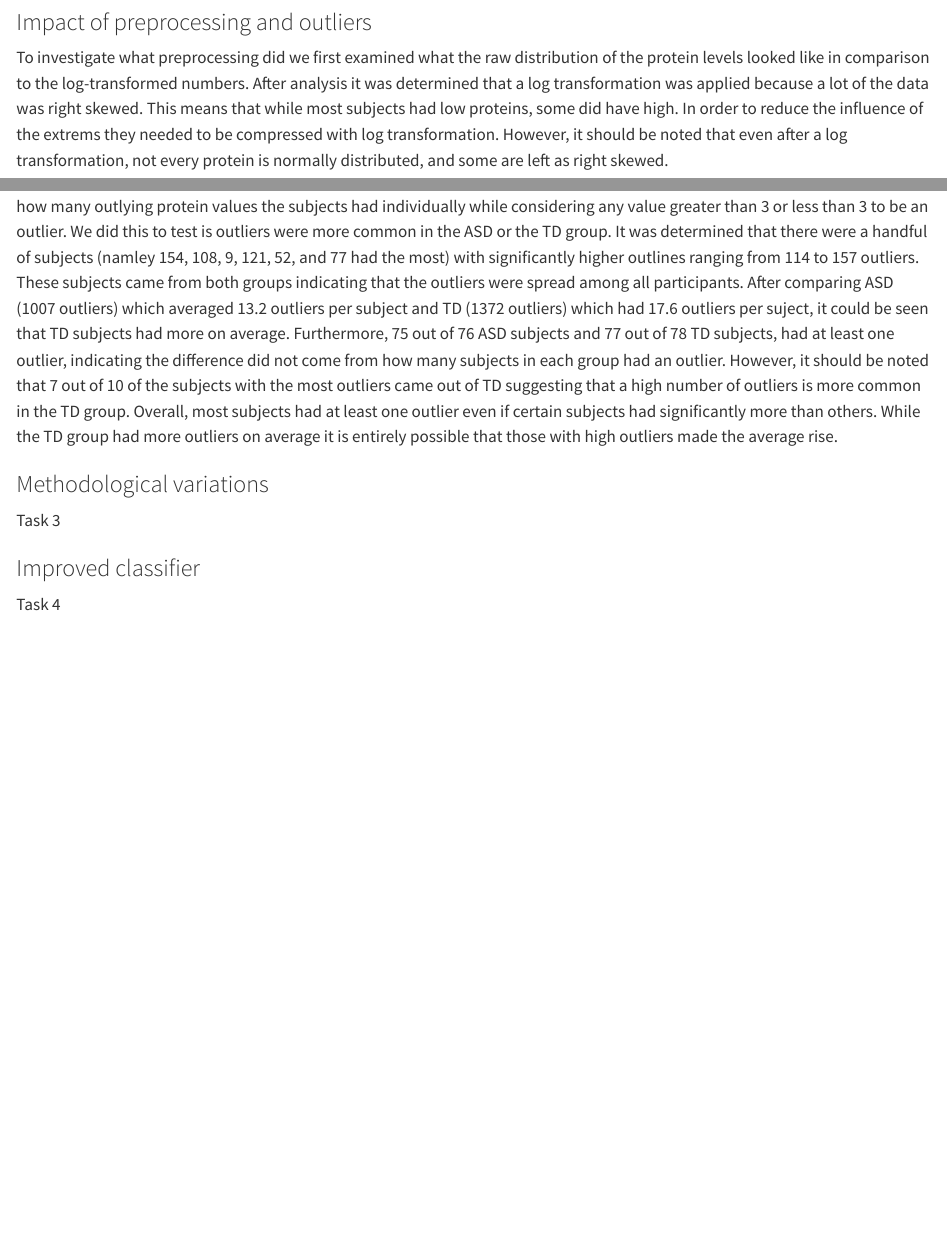
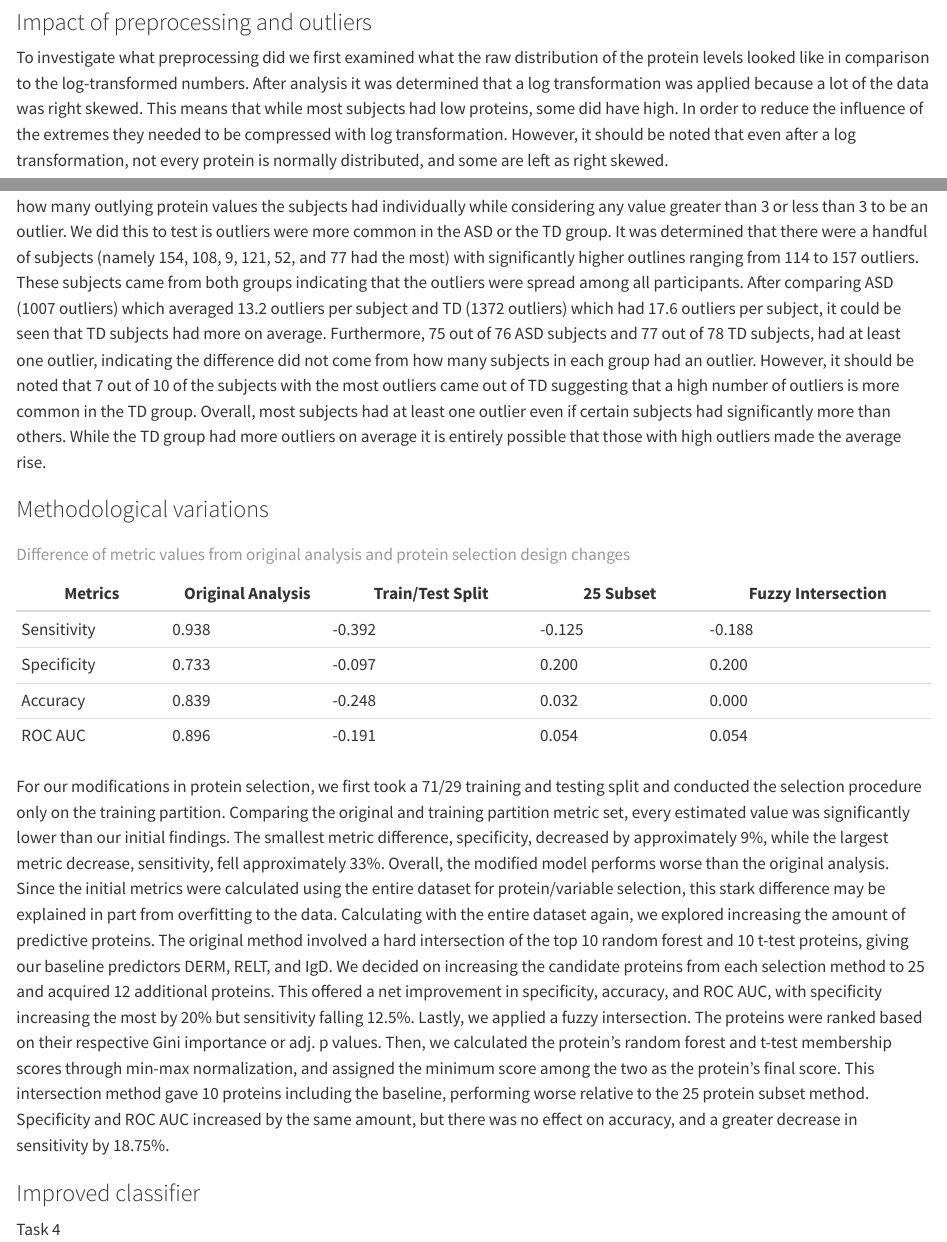
Before and after one commit to pstat-197a-fall2026/module1-biomarker-main-team13, a Quarto document (results/report.qmd): the page in a window 1100 px wide, from 850 px down, and a second part further down, joined at a grey line. Rendered offline with R 4.5, knitr and Pandoc in place of Quarto, with nearby package versions.

Commit message:
Added Q3 findings to results, fixed some typos

```diff
--- a/results/report.qmd
+++ b/results/report.qmd
@@ -3,7 +3,7 @@ title: "Biomarkers of ASD"
 subtitle: "If you want a subtitle put it here"
 authors:
   - "Alison Gu"
-  - "James last name"
+  - "James Liang"
   - "Karla Hernandez"
   - "Philip last name"
   - "Ryan last name"
@@ -48,13 +48,22 @@ Summarize your findings here. I've included some subheaders in a way that seems
 
 ### Impact of preprocessing and outliers
 
-To investigate what preprocessing did we first examined what the raw distribution of the protein levels looked like in comparison to the log-transformed numbers. After analysis it was determined that a log transformation was applied because a lot of the data was right skewed. This means that while most subjects had low proteins, some did have high. In order to reduce the influence of the extrems they needed to be compressed with log transformation. However, it should be noted that even after a log transformation, not every protein is normally distributed, and some are left as right skewed.
+To investigate what preprocessing did we first examined what the raw distribution of the protein levels looked like in comparison to the log-transformed numbers. After analysis it was determined that a log transformation was applied because a lot of the data was right skewed. This means that while most subjects had low proteins, some did have high. In order to reduce the influence of the extremes they needed to be compressed with log transformation. However, it should be noted that even after a log transformation, not every protein is normally distributed, and some are left as right skewed.
 
-After, we examined the what would happen if you removed the outlier trimming from the preprocessing code. First we counted how many outlying protein values the subjects had individually while considering any value greater than 3 or less than 3 to be an outlier. We did this to test is outliers were more common in the ASD or the TD group. It was determined that there were a handful of subjects (namley 154, 108, 9, 121, 52, and 77 had the most) with significantly higher outlines ranging from 114 to 157 outliers. These subjects came from both groups indicating that the outliers were spread among all participants. After comparing ASD (1007 outliers) which averaged 13.2 outliers per subject and TD (1372 outliers) which had 17.6 outliers per suject, it could be seen that TD subjects had more on average. Furthermore, 75 out of 76 ASD subjects and 77 out of 78 TD subjects, had at least one outlier, indicating the difference did not come from how many subjects in each group had an outlier. However, it should be noted that 7 out of 10 of the subjects with the most outliers came out of TD suggesting that a high number of outliers is more common in the TD group. Overall, most subjects had at least one outlier even if certain subjects had significantly more than others. While the TD group had more outliers on average it is entirely possible that those with high outliers made the average rise.
+After, we examined the what would happen if you removed the outlier trimming from the preprocessing code. First we counted how many outlying protein values the subjects had individually while considering any value greater than 3 or less than 3 to be an outlier. We did this to test is outliers were more common in the ASD or the TD group. It was determined that there were a handful of subjects (namely 154, 108, 9, 121, 52, and 77 had the most) with significantly higher outlines ranging from 114 to 157 outliers. These subjects came from both groups indicating that the outliers were spread among all participants. After comparing ASD (1007 outliers) which averaged 13.2 outliers per subject and TD (1372 outliers) which had 17.6 outliers per subject, it could be seen that TD subjects had more on average. Furthermore, 75 out of 76 ASD subjects and 77 out of 78 TD subjects, had at least one outlier, indicating the difference did not come from how many subjects in each group had an outlier. However, it should be noted that 7 out of 10 of the subjects with the most outliers came out of TD suggesting that a high number of outliers is more common in the TD group. Overall, most subjects had at least one outlier even if certain subjects had significantly more than others. While the TD group had more outliers on average it is entirely possible that those with high outliers made the average rise.
 
 ### Methodological variations
 
-Task 3
+| Metrics     | Original Analysis | Train/Test Split | 25 Subset | Fuzzy Intersection |
+|------------|-------------|-----------------|--------------|------------------|
+| Sensitivity | 0.938             | -0.392           | -0.125    | -0.188             |
+| Specificity | 0.733             | -0.097           | 0.200     | 0.200              |
+| Accuracy    | 0.839             | -0.248           | 0.032     | 0.000              |
+| ROC AUC     | 0.896             | -0.191           | 0.054     | 0.054              |
+
+: Difference of metric values from original analysis and protein selection design changes
+
+For our modifications in protein selection, we first took a 71/29 training and testing split and conducted the selection procedure only on the training partition. Comparing the original and training partition metric set, every estimated value was significantly lower than our initial findings. The smallest metric difference, specificity, decreased by approximately 9%, while the largest metric decrease, sensitivity, fell approximately 33%. Overall, the modified model performs worse than the original analysis. Since the initial metrics were calculated using the entire dataset for protein/variable selection, this stark difference may be explained in part from overfitting to the data. Calculating with the entire dataset again, we explored increasing the amount of predictive proteins. The original method involved a hard intersection of the top 10 random forest and 10 t-test proteins, giving our baseline predictors DERM, RELT, and IgD. We decided on increasing the candidate proteins from each selection method to 25 and acquired 12 additional proteins. This offered a net improvement in specificity, accuracy, and ROC AUC, with specificity increasing the most by 20% but sensitivity falling 12.5%. Lastly, we applied a fuzzy intersection. The proteins were ranked based on their respective Gini importance or adj. p values. Then, we calculated the protein's random forest and t-test membership scores through min-max normalization, and assigned the minimum score among the two as the protein's final score. This intersection method gave 10 proteins including the baseline, performing worse relative to the 25 protein subset method. Specificity and ROC AUC increased by the same amount, but there was no effect on accuracy, and a greater decrease in sensitivity by 18.75%.
 
 ### Improved classifier
 
```
Also changed, not shown: scripts/drafts/Q3_phillip.Rmd (+5 -4 lines).
